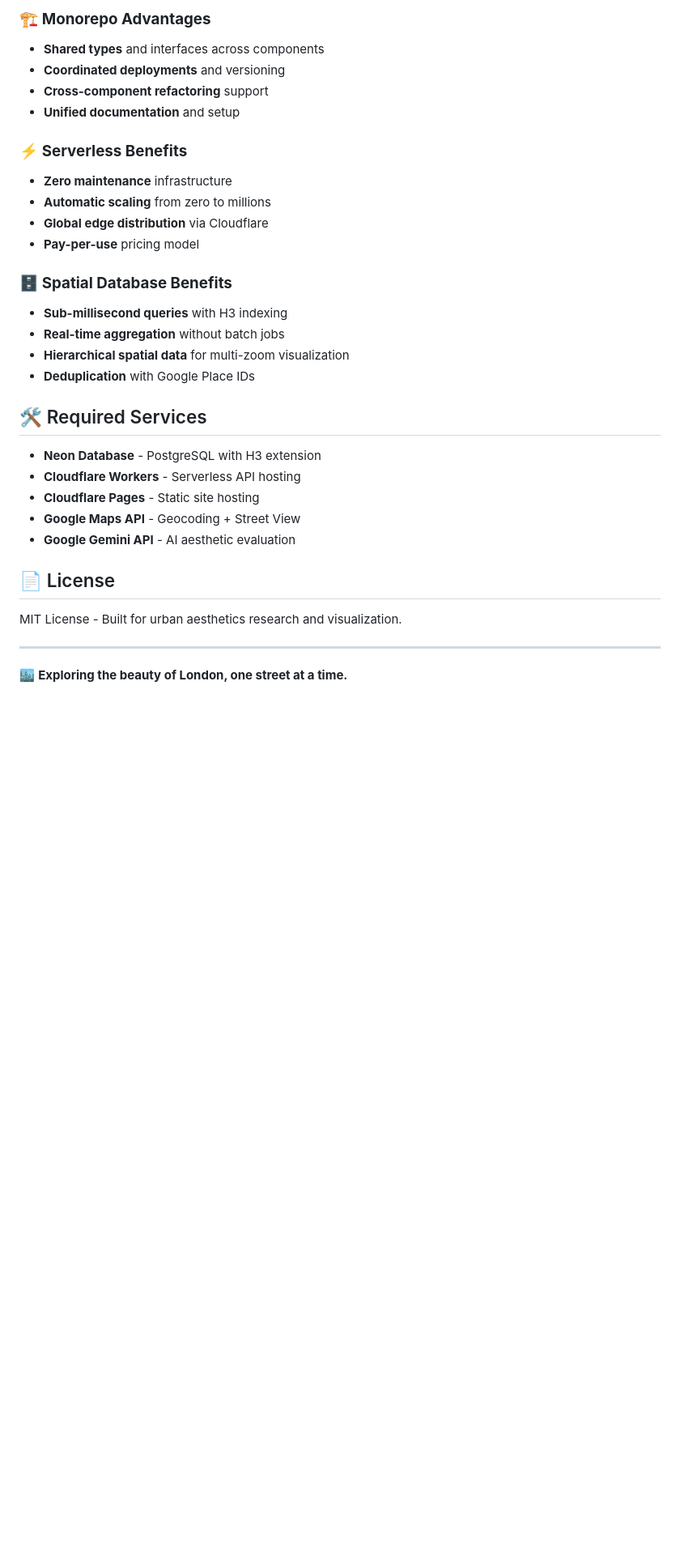
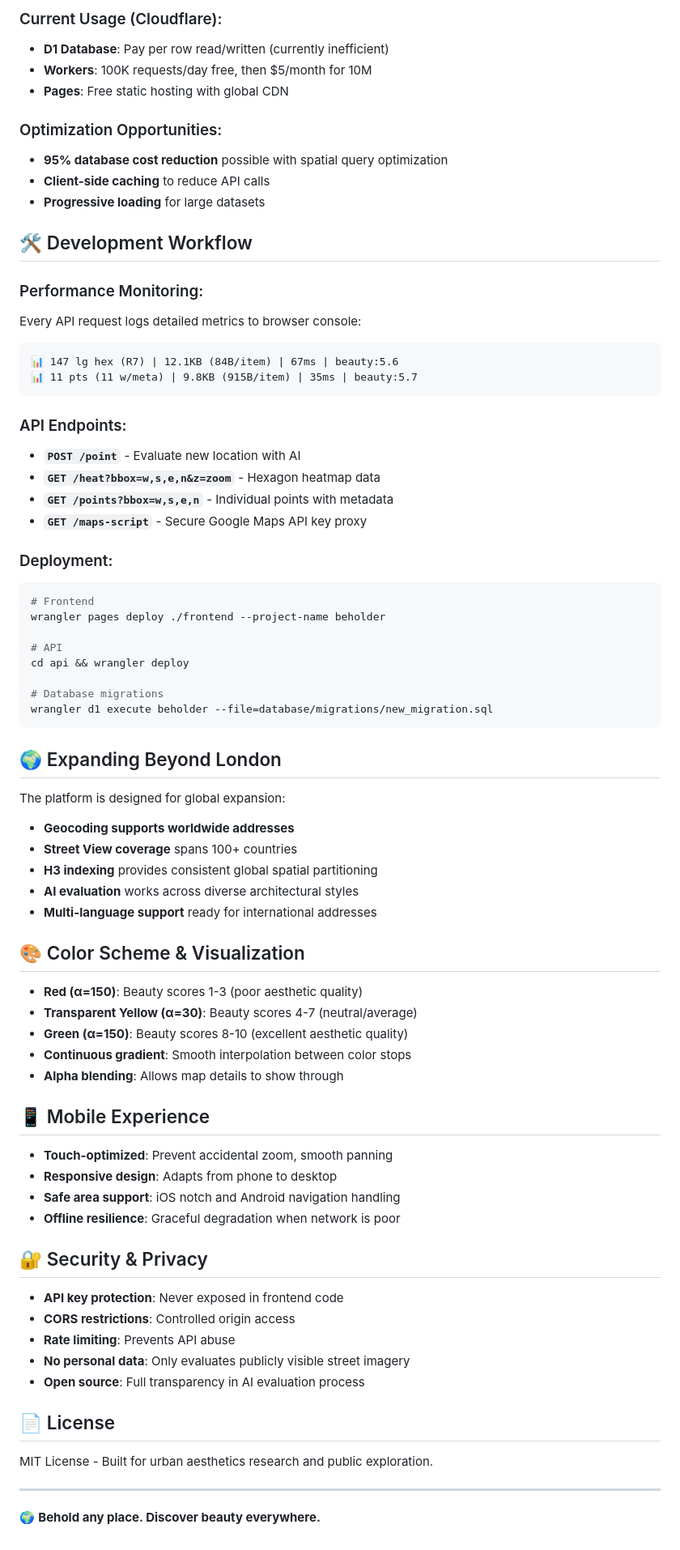
Before and after one commit to UFO-101/beholder, a Markdown page: README.md, the part around the change printed below. Shown: that part at 81% size. GitHub-like rendering; blank space fills up the shorter version.

````diff
--- a/README.md
+++ b/README.md
@@ -150,34 +149,77 @@ psql $DATABASE_URL < database/migrations/new_migration.sql
 
-### 🏗️ **Monorepo Advantages**
-- **Shared types** and interfaces across components
-- **Coordinated deployments** and versioning
-- **Cross-component refactoring** support
-- **Unified documentation** and setup
+### Current Usage (Cloudflare):
+- **D1 Database**: Pay per row read/written (currently inefficient)
+- **Workers**: 100K requests/day free, then $5/month for 10M
+- **Pages**: Free static hosting with global CDN
 
-### ⚡ **Serverless Benefits**
-- **Zero maintenance** infrastructure
-- **Automatic scaling** from zero to millions
-- **Global edge distribution** via Cloudflare
-- **Pay-per-use** pricing model
+### Optimization Opportunities:
+- **95% database cost reduction** possible with spatial query optimization
+- **Client-side caching** to reduce API calls
+- **Progressive loading** for large datasets
 
-### 🗄️ **Spatial Database Benefits**
-- **Sub-millisecond queries** with H3 indexing
-- **Real-time aggregation** without batch jobs
-- **Hierarchical spatial data** for multi-zoom visualization
-- **Deduplication** with Google Place IDs
+## 🛠️ Development Workflow
 
-## 🛠️ Required Services
+### Performance Monitoring:
+Every API request logs detailed metrics to browser console:
+```
+📊 147 lg hex (R7) | 12.1KB (84B/item) | 67ms | beauty:5.6
+📊 11 pts (11 w/meta) | 9.8KB (915B/item) | 35ms | beauty:5.7
+```
 
-- **Neon Database** - PostgreSQL with H3 extension
-- **Cloudflare Workers** - Serverless API hosting
-- **Cloudflare Pages** - Static site hosting
-- **Google Maps API** - Geocoding + Street View
-- **Google Gemini API** - AI aesthetic evaluation
+### API Endpoints:
+- **`POST /point`** - Evaluate new location with AI
+- **`GET /heat?bbox=w,s,e,n&z=zoom`** - Hexagon heatmap data
+- **`GET /points?bbox=w,s,e,n`** - Individual points with metadata
+- **`GET /maps-script`** - Secure Google Maps API key proxy
+
+### Deployment:
+```bash
+# Frontend
+wrangler pages deploy ./frontend --project-name beholder
+
+# API
+cd api && wrangler deploy
+
+# Database migrations
+wrangler d1 execute beholder --file=database/migrations/new_migration.sql
+```
+
+## 🌍 Expanding Beyond London
+
+The platform is designed for global expansion:
+- **Geocoding supports worldwide addresses**
+- **Street View coverage** spans 100+ countries
+- **H3 indexing** provides consistent global spatial partitioning
+- **AI evaluation** works across diverse architectural styles
+- **Multi-language support** ready for international addresses
+
+## 🎨 Color Scheme & Visualization
+
+- **Red (α=150)**: Beauty scores 1-3 (poor aesthetic quality)
+- **Transparent Yellow (α=30)**: Beauty scores 4-7 (neutral/average)
+- **Green (α=150)**: Beauty scores 8-10 (excellent aesthetic quality)
+- **Continuous gradient**: Smooth interpolation between color stops
+- **Alpha blending**: Allows map details to show through
+
+## 📱 Mobile Experience
+
+- **Touch-optimized**: Prevent accidental zoom, smooth panning
+- **Responsive design**: Adapts from phone to desktop
+- **Safe area support**: iOS notch and Android navigation handling
+- **Offline resilience**: Graceful degradation when network is poor
+
+## 🔐 Security & Privacy
+
+- **API key protection**: Never exposed in frontend code
+- **CORS restrictions**: Controlled origin access
+- **Rate limiting**: Prevents API abuse
+- **No personal data**: Only evaluates publicly visible street imagery
+- **Open source**: Full transparency in AI evaluation process
 
 ## 📄 License
 
-MIT License - Built for urban aesthetics research and visualization.
+MIT License - Built for urban aesthetics research and public exploration.
 
 ---
 
-🏙️ **Exploring the beauty of London, one street at a time.**
+🌍 **Behold any place. Discover beauty everywhere.**
````
Also changed, not shown: other parts of README.md (+100 -101 lines).
